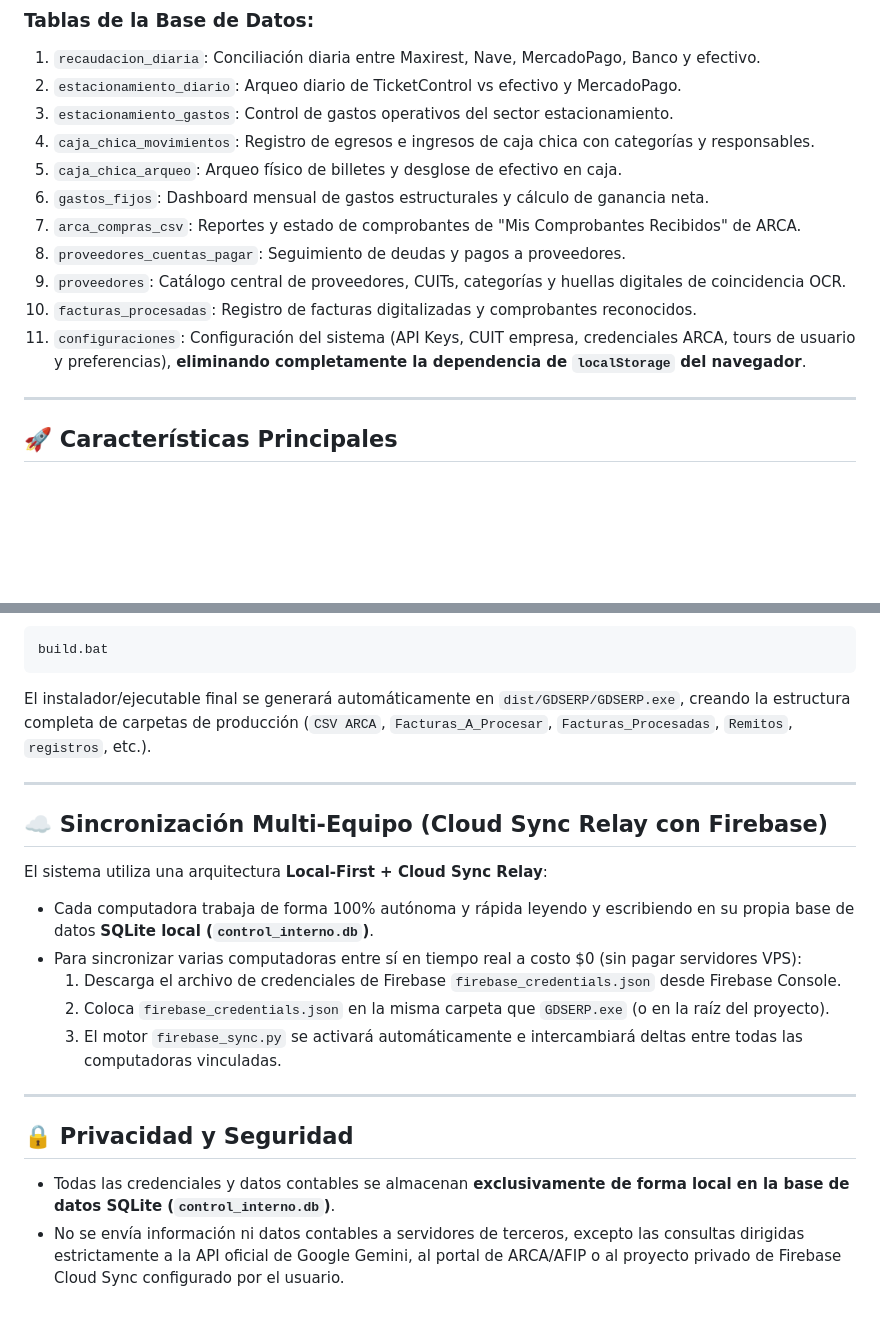
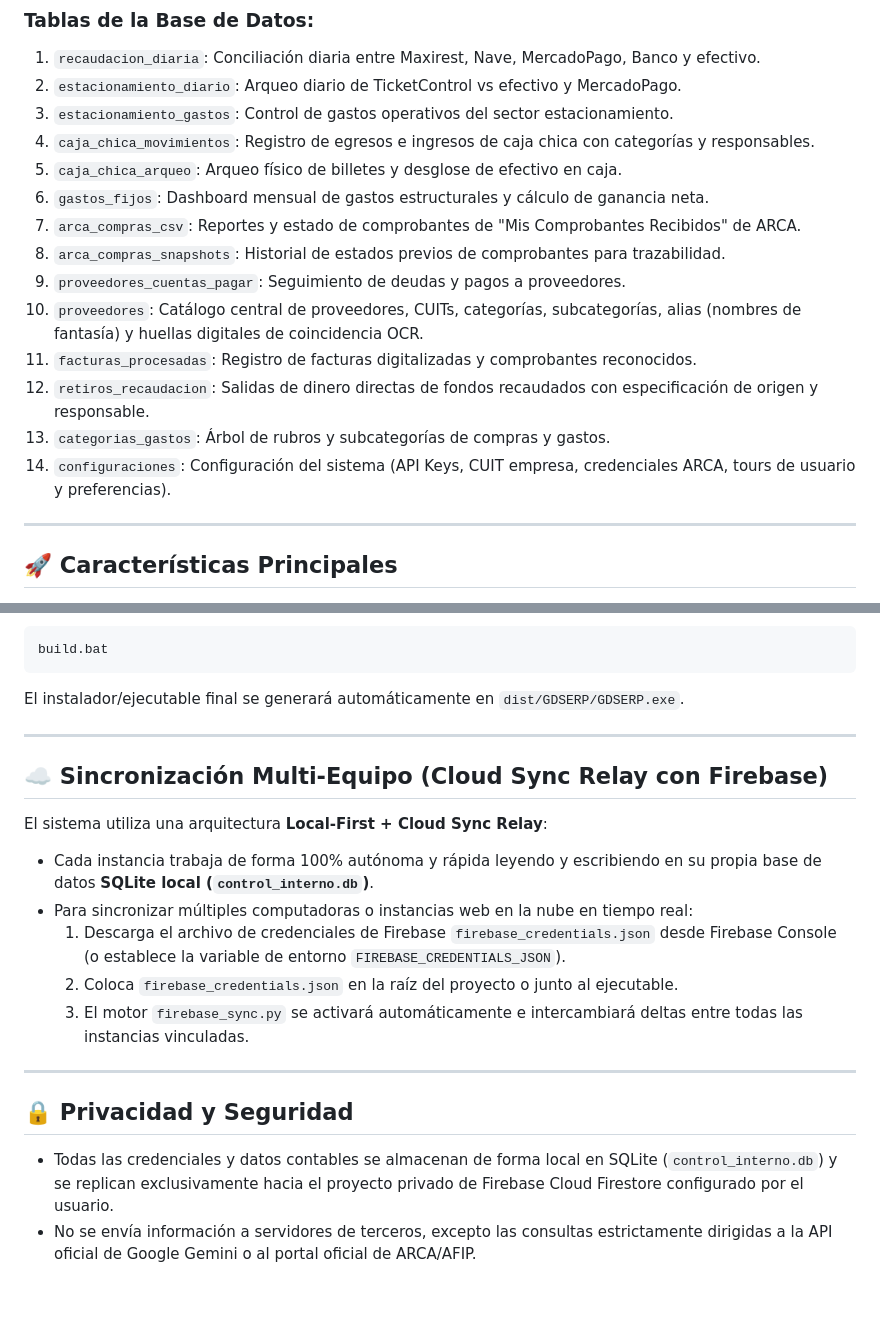
Before and after one commit to Vlaeminck/ERPGDS, a Markdown page: README.md, 2 parts joined by grey strips. Rendered like a GitHub page; blank space fills up the shorter version.

````diff
--- a/README.md
+++ b/README.md
@@ -28,10 +49,13 @@ Toda la plataforma utiliza la base de datos **SQLite (`control_interno.db`)** co
 5. `caja_chica_arqueo`: Arqueo físico de billetes y desglose de efectivo en caja.
 6. `gastos_fijos`: Dashboard mensual de gastos estructurales y cálculo de ganancia neta.
 7. `arca_compras_csv`: Reportes y estado de comprobantes de "Mis Comprobantes Recibidos" de ARCA.
-8. `proveedores_cuentas_pagar`: Seguimiento de deudas y pagos a proveedores.
-9. `proveedores`: Catálogo central de proveedores, CUITs, categorías y huellas digitales de coincidencia OCR.
-10. `facturas_procesadas`: Registro de facturas digitalizadas y comprobantes reconocidos.
-11. `configuraciones`: Configuración del sistema (API Keys, CUIT empresa, credenciales ARCA, tours de usuario y preferencias), **eliminando completamente la dependencia de `localStorage` del navegador**.
+8. `arca_compras_snapshots`: Historial de estados previos de comprobantes para trazabilidad.
+9. `proveedores_cuentas_pagar`: Seguimiento de deudas y pagos a proveedores.
+10. `proveedores`: Catálogo central de proveedores, CUITs, categorías, subcategorías, alias (nombres de fantasía) y huellas digitales de coincidencia OCR.
+11. `facturas_procesadas`: Registro de facturas digitalizadas y comprobantes reconocidos.
+12. `retiros_recaudacion`: Salidas de dinero directas de fondos recaudados con especificación de origen y responsable.
+13. `categorias_gastos`: Árbol de rubros y subcategorías de compras y gastos.
+14. `configuraciones`: Configuración del sistema (API Keys, CUIT empresa, credenciales ARCA, tours de usuario y preferencias).
 
 ---
 
@@ -126,20 +145,20 @@ o ejecutando el script automático:
 ```bash
 build.bat
 ```
-El instalador/ejecutable final se generará automáticamente en `dist/GDSERP/GDSERP.exe`, creando la estructura completa de carpetas de producción (`CSV ARCA`, `Facturas_A_Procesar`, `Facturas_Procesadas`, `Remitos`, `registros`, etc.).
+El instalador/ejecutable final se generará automáticamente en `dist/GDSERP/GDSERP.exe`.
 
 ---
 
 ## ☁️ Sincronización Multi-Equipo (Cloud Sync Relay con Firebase)
 El sistema utiliza una arquitectura **Local-First + Cloud Sync Relay**:
-- Cada computadora trabaja de forma 100% autónoma y rápida leyendo y escribiendo en su propia base de datos **SQLite local (`control_interno.db`)**.
-- Para sincronizar varias computadoras entre sí en tiempo real a costo $0 (sin pagar servidores VPS):
-  1. Descarga el archivo de credenciales de Firebase `firebase_credentials.json` desde Firebase Console.
-  2. Coloca `firebase_credentials.json` en la misma carpeta que `GDSERP.exe` (o en la raíz del proyecto).
-  3. El motor `firebase_sync.py` se activará automáticamente e intercambiará deltas entre todas las computadoras vinculadas.
+- Cada instancia trabaja de forma 100% autónoma y rápida leyendo y escribiendo en su propia base de datos **SQLite local (`control_interno.db`)**.
+- Para sincronizar múltiples computadoras o instancias web en la nube en tiempo real:
+  1. Descarga el archivo de credenciales de Firebase `firebase_credentials.json` desde Firebase Console (o establece la variable de entorno `FIREBASE_CREDENTIALS_JSON`).
+  2. Coloca `firebase_credentials.json` en la raíz del proyecto o junto al ejecutable.
+  3. El motor `firebase_sync.py` se activará automáticamente e intercambiará deltas entre todas las instancias vinculadas.
 
 ---
 
 ## 🔒 Privacidad y Seguridad
-- Todas las credenciales y datos contables se almacenan **exclusivamente de forma local en la base de datos SQLite (`control_interno.db`)**.
-- No se envía información ni datos contables a servidores de terceros, excepto las consultas dirigidas estrictamente a la API oficial de Google Gemini, al portal de ARCA/AFIP o al proyecto privado de Firebase Cloud Sync configurado por el usuario.
+- Todas las credenciales y datos contables se almacenan de forma local en SQLite (`control_interno.db`) y se replican exclusivamente hacia el proyecto privado de Firebase Cloud Firestore configurado por el usuario.
+- No se envía información a servidores de terceros, excepto las consultas estrictamente dirigidas a la API oficial de Google Gemini o al portal oficial de ARCA/AFIP.
````
Also changed, not shown: other parts of README.md (+43 -27 lines), CONTEXTO.md (+88 -80 lines).
